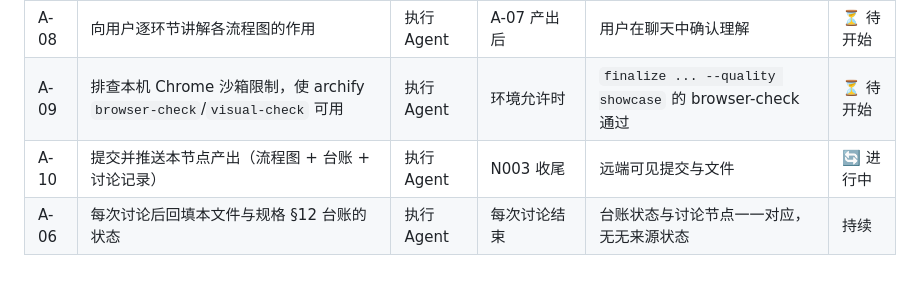
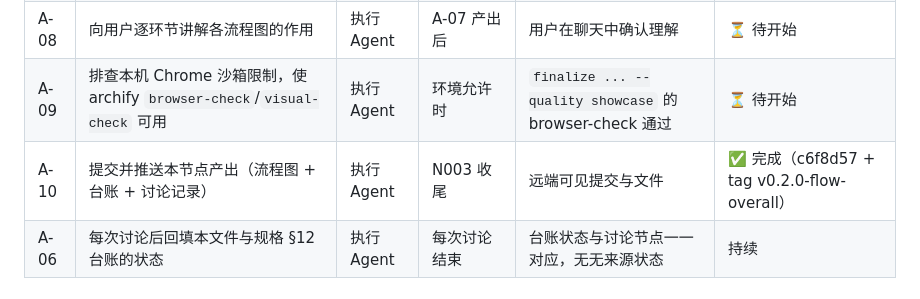
Before and after one commit to theyejin/agentFrame, a Markdown page: docs/discussion-record.md, the part around the change. Rendered like a GitHub page.

Commit message:
docs(record): N003 A-10 标记完成（c6f8d57 + tag v0.2.0-flow-overall）

```diff
--- a/docs/discussion-record.md
+++ b/docs/discussion-record.md
@@ -185,7 +185,7 @@
 | A-07 | 逐环节操作流程图（文案线 / 视觉线 / 视频线 / 分发数据线）                   | 执行 Agent | 用户确认 N003 图后 | 每张图独立目录 + 校验通过                  | ⏳ 待开始 |
 | A-08 | 向用户逐环节讲解各流程图的作用                                   | 执行 Agent | A-07 产出后     | 用户在聊天中确认理解                      | ⏳ 待开始 |
 | A-09 | 排查本机 Chrome 沙箱限制，使 archify `browser-check`/`visual-check` 可用 | 执行 Agent | 环境允许时        | `finalize ... --quality showcase` 的 browser-check 通过 | ⏳ 待开始 |
-| A-10 | 提交并推送本节点产出（流程图 + 台账 + 讨论记录）                       | 执行 Agent | N003 收尾       | 远端可见提交与文件                       | 🔄 进行中 |
+| A-10 | 提交并推送本节点产出（流程图 + 台账 + 讨论记录）                       | 执行 Agent | N003 收尾       | 远端可见提交与文件                       | ✅ 完成（c6f8d57 + tag v0.2.0-flow-overall） |
 | A-06 | 每次讨论后回填本文件与规格 §12 台账的状态                            | 执行 Agent | 每次讨论结束       | 台账状态与讨论节点一一对应，无无来源状态            | 持续   |
 
 ### 完成进度
```
